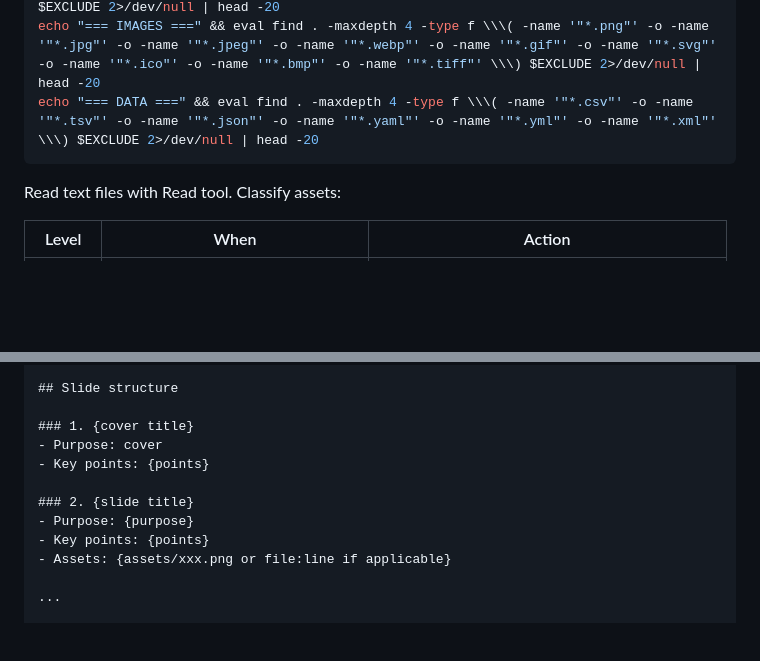
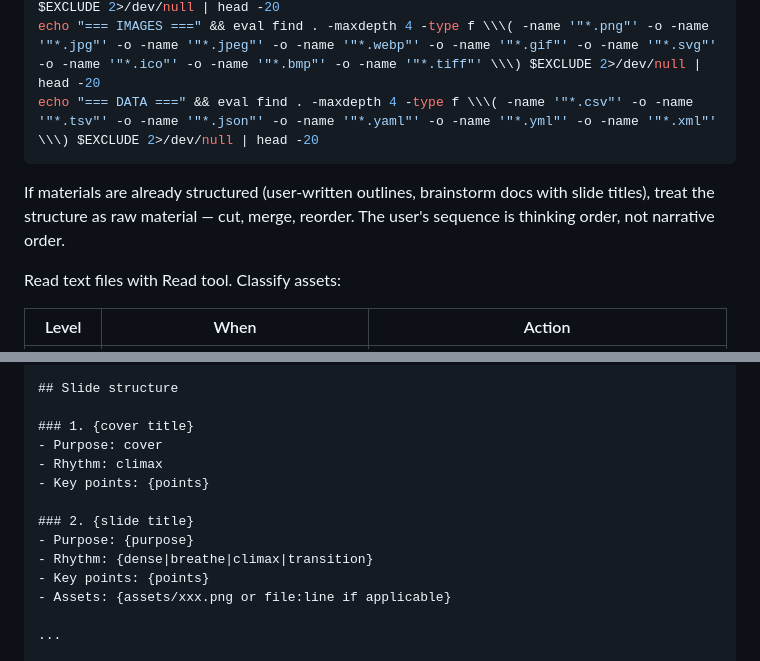
Before and after one commit to hiyeshu/codeck, a Markdown page: skills/codeck-outline/SKILL.md, 2 parts joined by grey strips. Rendered like a GitHub page; blank space fills up the shorter version.

Commit message:
outline: add rhythm annotation + allow density variation
- Add per-slide rhythm field (dense|breathe|climax|transition) to
  outline.md template — gives design explicit pacing signals
- Fix checklist: intentional density variation is a technique, not a bug
- Add guidance: user-structured content is raw material, not constraint

Co-Authored-By: Claude Opus 4.6 <noreply@anthropic.com>

````diff
--- a/skills/codeck-outline/SKILL.md
+++ b/skills/codeck-outline/SKILL.md
@@ -51,6 +51,8 @@ echo "=== DOCS ===" && eval find . -maxdepth 4 -type f \\\( -name '"*.pdf"' -o -
 echo "=== IMAGES ===" && eval find . -maxdepth 4 -type f \\\( -name '"*.png"' -o -name '"*.jpg"' -o -name '"*.jpeg"' -o -name '"*.webp"' -o -name '"*.gif"' -o -name '"*.svg"' -o -name '"*.ico"' -o -name '"*.bmp"' -o -name '"*.tiff"' \\\) $EXCLUDE 2>/dev/null | head -20
 echo "=== DATA ===" && eval find . -maxdepth 4 -type f \\\( -name '"*.csv"' -o -name '"*.tsv"' -o -name '"*.json"' -o -name '"*.yaml"' -o -name '"*.yml"' -o -name '"*.xml"' \\\) $EXCLUDE 2>/dev/null | head -20
 ```
+
+If materials are already structured (user-written outlines, brainstorm docs with slide titles), treat the structure as raw material — cut, merge, reorder. The user's sequence is thinking order, not narrative order.
 
 Read text files with Read tool. Classify assets:
 
@@ -211,10 +213,12 @@ Present outline to user for confirmation.
 
 ### 1. {cover title}
 - Purpose: cover
+- Rhythm: climax
 - Key points: {points}
 
 ### 2. {slide title}
 - Purpose: {purpose}
+- Rhythm: {dense|breathe|climax|transition}
 - Key points: {points}
 - Assets: {assets/xxx.png or file:line if applicable}
 
````
Also changed, not shown: 1 other file.
